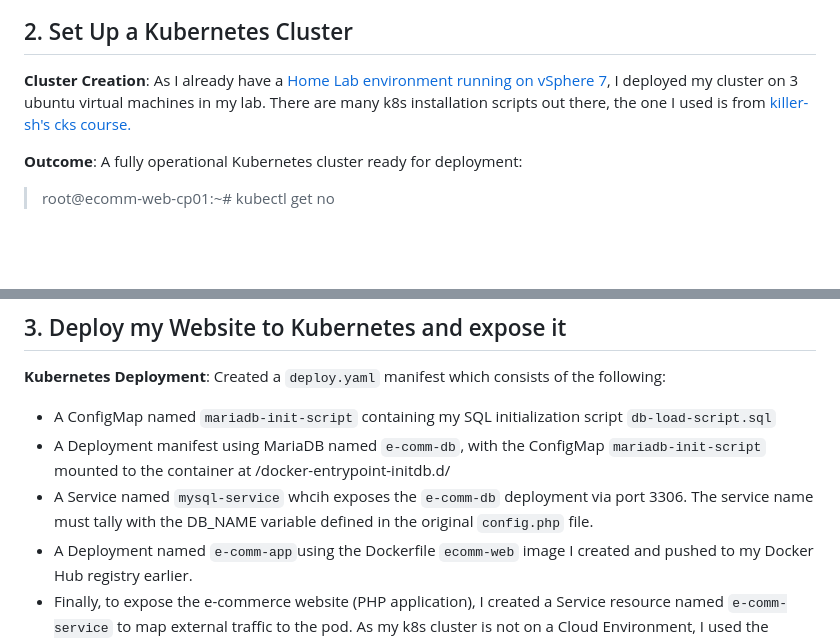
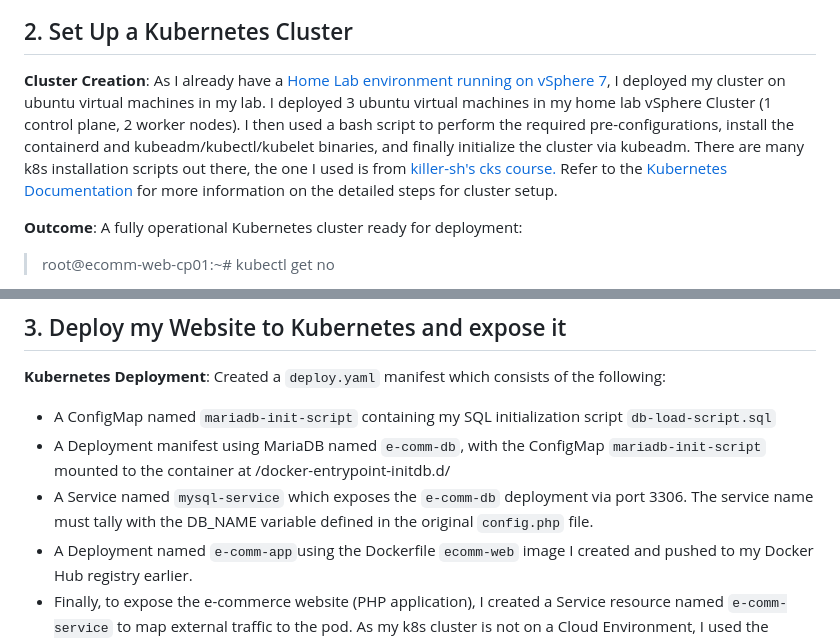
Before and after one commit to Bryan-LJX/k8s-ecomm-webapp, a Markdown page: README.md, 2 parts joined by grey strips. Rendered like a GitHub page; blank space fills up the shorter version.

```diff
--- a/README.md
+++ b/README.md
@@ -63,7 +63,7 @@ Initial Data:
 
 ## 2. Set Up a Kubernetes Cluster
 
-**Cluster Creation**: As I already have a [Home Lab environment running on vSphere 7](https://github.com/Bryan-LJX/homelab), I deployed my cluster on 3 ubuntu virtual machines in my lab. There are many k8s installation scripts out there, the one I used is from [killer-sh's cks course.](https://github.com/killer-sh/cks-course-environment/tree/master/cluster-setup/latest)
+**Cluster Creation**: As I already have a [Home Lab environment running on vSphere 7](https://github.com/Bryan-LJX/homelab), I deployed my cluster on ubuntu virtual machines in my lab. I deployed 3 ubuntu virtual machines in my home lab vSphere Cluster (1 control plane, 2 worker nodes). I then used a bash script to perform the required pre-configurations, install the containerd and kubeadm/kubectl/kubelet binaries, and finally initialize the cluster via kubeadm.  There are many k8s installation scripts out there, the one I used is from [killer-sh's cks course.](https://github.com/killer-sh/cks-course-environment/tree/master/cluster-setup/latest) Refer to the [Kubernetes Documentation](https://kubernetes.io/docs/setup/production-environment/tools/kubeadm/) for more information on the detailed steps for cluster setup.
 
 **Outcome**: A fully operational Kubernetes cluster ready for deployment:
 
@@ -84,7 +84,7 @@ Initial Data:
 
 - A ConfigMap named `mariadb-init-script` containing my SQL initialization script `db-load-script.sql`
 - A Deployment manifest using MariaDB named `e-comm-db`, with the ConfigMap `mariadb-init-script` mounted to the container at /docker-entrypoint-initdb.d/
-- A Service named `mysql-service` whcih exposes the `e-comm-db` deployment via port 3306. The service name must tally with the DB_NAME variable defined in the original `config.php` file.
+- A Service named `mysql-service` which exposes the `e-comm-db` deployment via port 3306. The service name must tally with the DB_NAME variable defined in the original `config.php` file.
 - A Deployment named `e-comm-app`using the Dockerfile `ecomm-web` image I created and pushed to my Docker Hub registry earlier.
 - Finally, to expose the e-commerce website (PHP application), I created a Service resource named `e-comm-service` to map external traffic to the pod. As my k8s cluster is not on a Cloud Environment, I used the NodePort servicetype instead of LoadBalancer.
 
```
